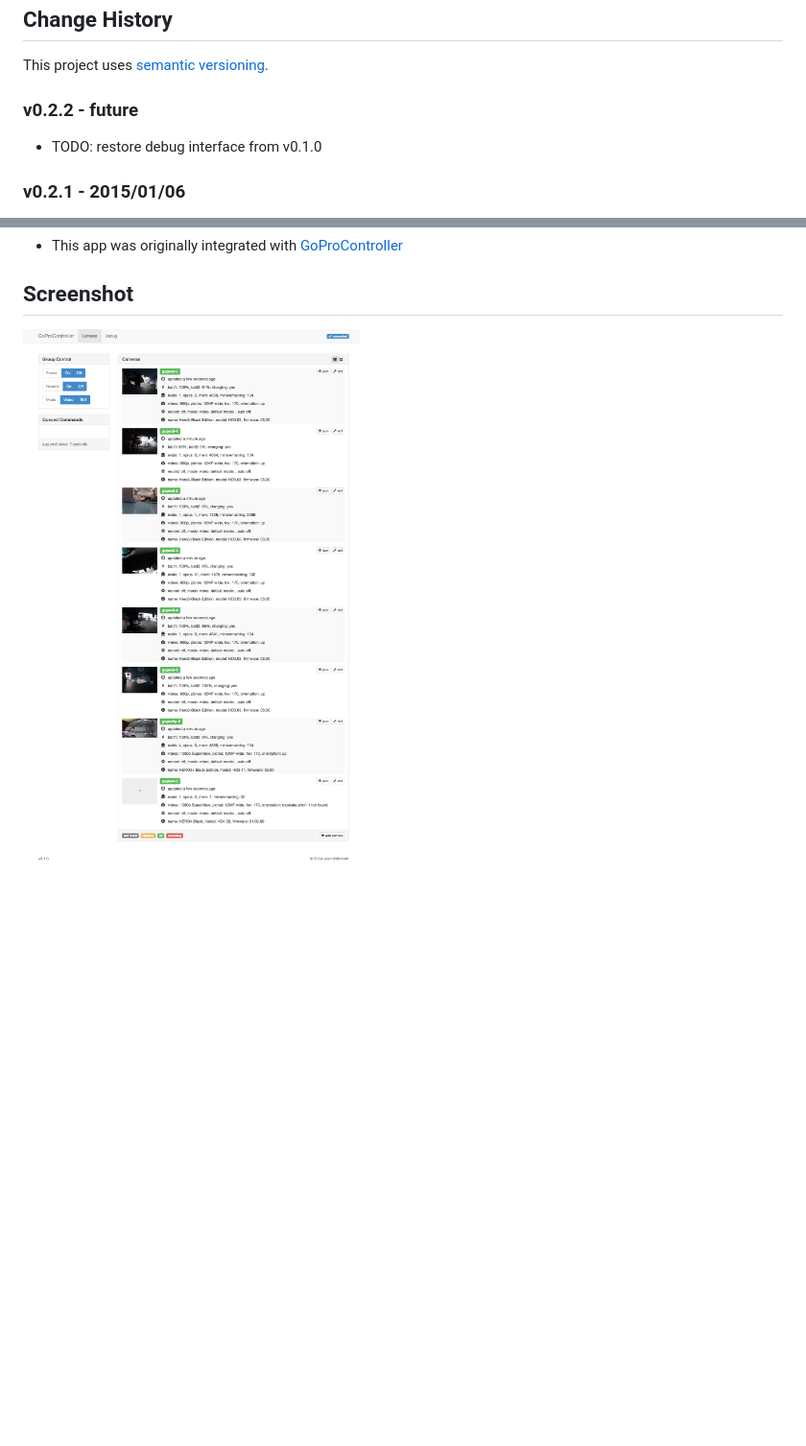
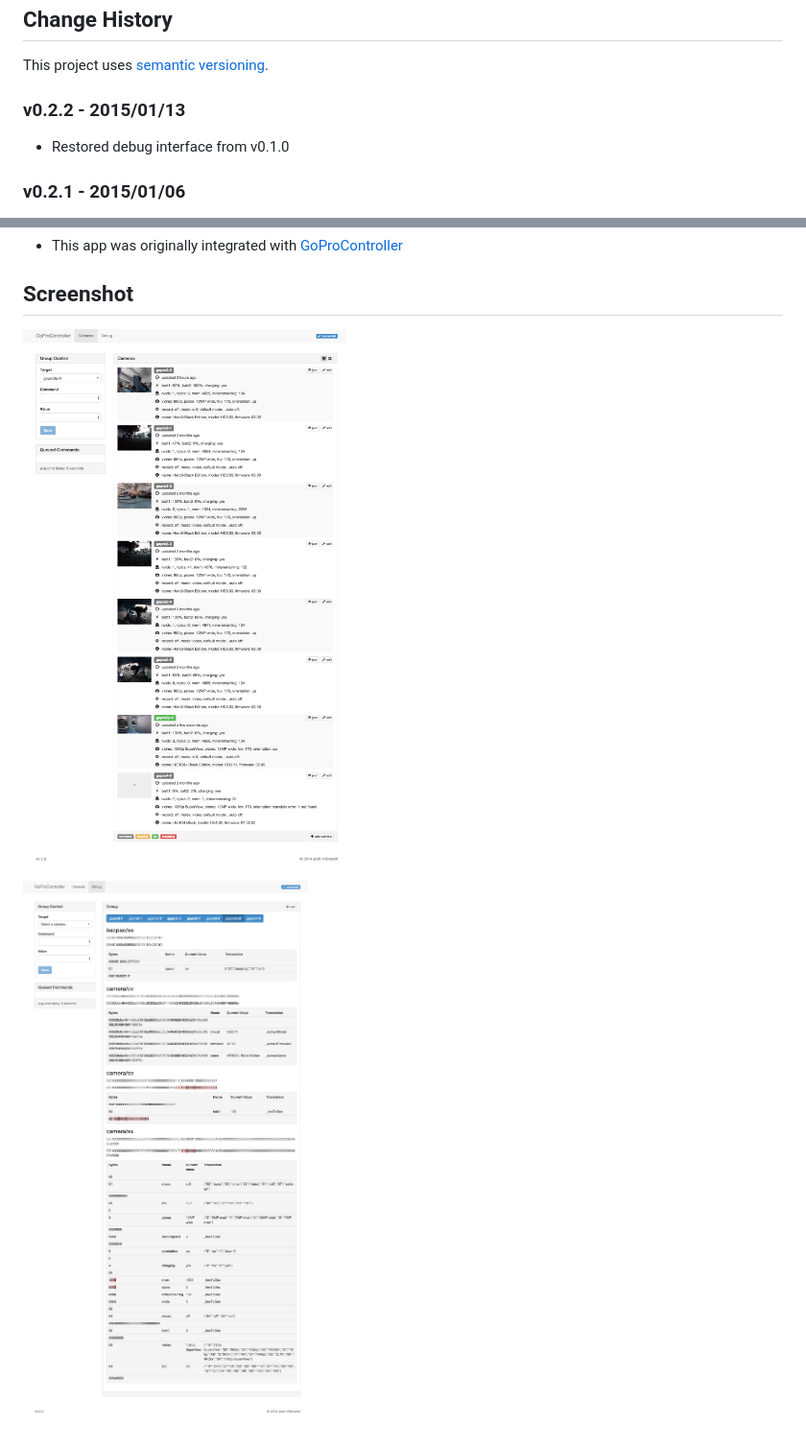
Before and after one commit to joshvillbrandt/GoProControllerUI, a Markdown page: README.md, 2 parts joined by grey strips. Shown: that part at 96% size. GitHub-like rendering; pictures changed too: screenshots/screenshot-v0.2.2-debug.png (added), screenshots/screenshot-v0.2.2.png (added); blank space fills up the shorter version.

Commit message:
Bring back debug interface

```diff
--- a/README.md
+++ b/README.md
@@ -36,9 +36,9 @@ If you are hosting the GoProController on the same machine at the development, y
 
 This project uses [semantic versioning](http://semver.org/).
 
-### v0.2.2 - future
+### v0.2.2 - 2015/01/13
 
-* TODO: restore debug interface from v0.1.0
+* Restored debug interface from v0.1.0
 
 ### v0.2.1 - 2015/01/06
 
@@ -57,4 +57,6 @@ This project uses [semantic versioning](http://semver.org/).
 
 ## Screenshot
 
-![Screenshot](screenshots/screenshot-v0.2.0.png)
+![Screenshot](screenshots/screenshot-v0.2.2.png)
+
+![Screenshot](screenshots/screenshot-v0.2.2-debug.png)
```
Also changed, not shown: 9 other files.
